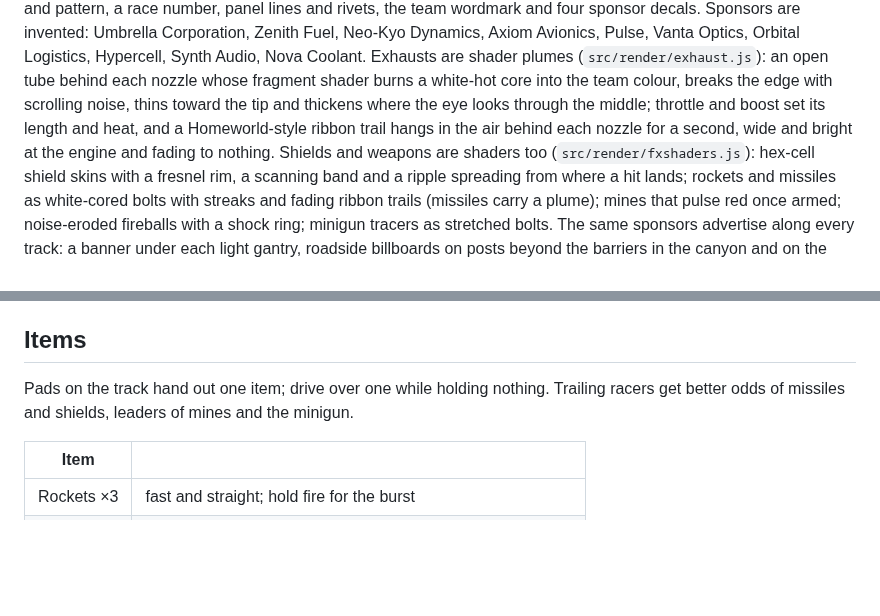
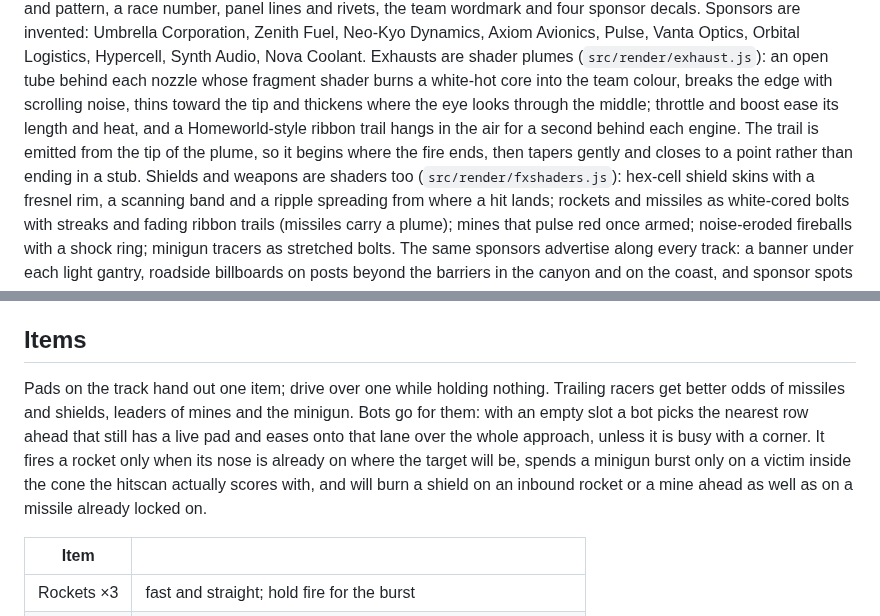
Before and after one commit to mstevana/agrav, a Markdown page: agrav/README.md, 2 parts joined by grey strips. Drawn GitHub-style; blank space fills up the shorter version.

```diff
--- a/agrav/README.md
+++ b/agrav/README.md
@@ -45,8 +54,9 @@ Zenith Fuel, Neo-Kyo Dynamics, Axiom Avionics, Pulse, Vanta Optics, Orbital Logi
 Synth Audio, Nova Coolant. Exhausts are shader plumes (`src/render/exhaust.js`): an open tube
 behind each nozzle whose fragment shader burns a white-hot core into the team colour, breaks the
 edge with scrolling noise, thins toward the tip and thickens where the eye looks through the
-middle; throttle and boost set its length and heat, and a Homeworld-style ribbon trail hangs in the air
-behind each nozzle for a second, wide and bright at the engine and fading to nothing. Shields and weapons are shaders too
+middle; throttle and boost ease its length and heat, and a Homeworld-style ribbon trail hangs in the air
+for a second behind each engine. The trail is emitted from the tip of the plume, so it begins where the
+fire ends, then tapers gently and closes to a point rather than ending in a stub. Shields and weapons are shaders too
 (`src/render/fxshaders.js`): hex-cell shield skins with a fresnel rim, a scanning band and a ripple
 spreading from where a hit lands; rockets and missiles as white-cored bolts with streaks and fading
 ribbon trails (missiles carry a plume); mines that pulse red once armed; noise-eroded fireballs with
@@ -99,7 +109,12 @@ each one to a WAV so you can audition them without racing.
 ## Items
 
 Pads on the track hand out one item; drive over one while holding nothing. Trailing racers
-get better odds of missiles and shields, leaders of mines and the minigun.
+get better odds of missiles and shields, leaders of mines and the minigun. Bots go for them:
+with an empty slot a bot picks the nearest row ahead that still has a live pad and eases onto
+that lane over the whole approach, unless it is busy with a corner. It fires a rocket only
+when its nose is already on where the target will be, spends a minigun burst only on a victim
+inside the cone the hitscan actually scores with, and will burn a shield on an inbound rocket
+or a mine ahead as well as on a missile already locked on.
 
 | Item | |
 |---|---|
```
Also changed, not shown: other parts of agrav/README.md (+18 -0 lines), docs/screenshots/hud-critical.png (added), docs/screenshots/hud-full.png (added), docs/screenshots/trails.png (added), 7 other files.
